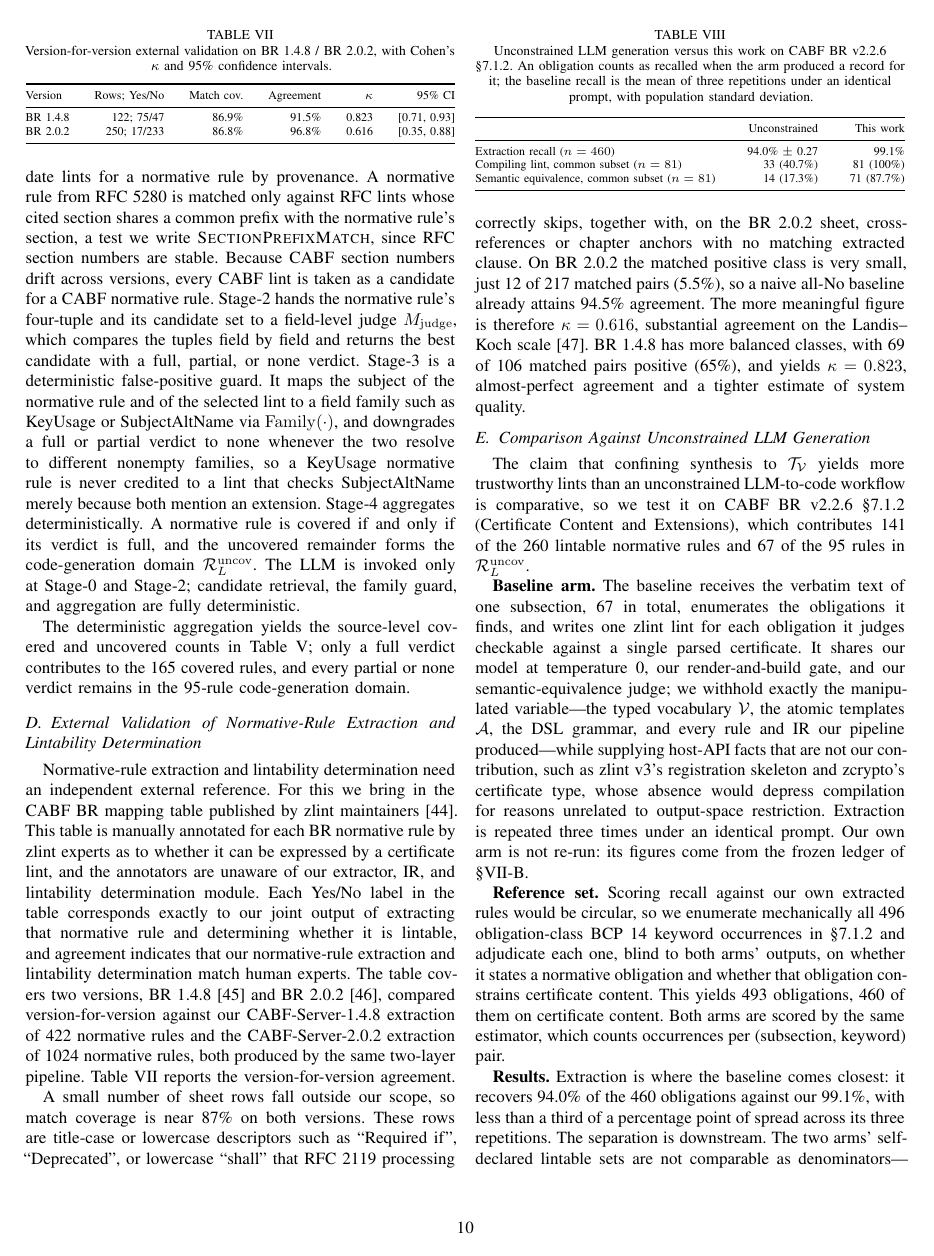
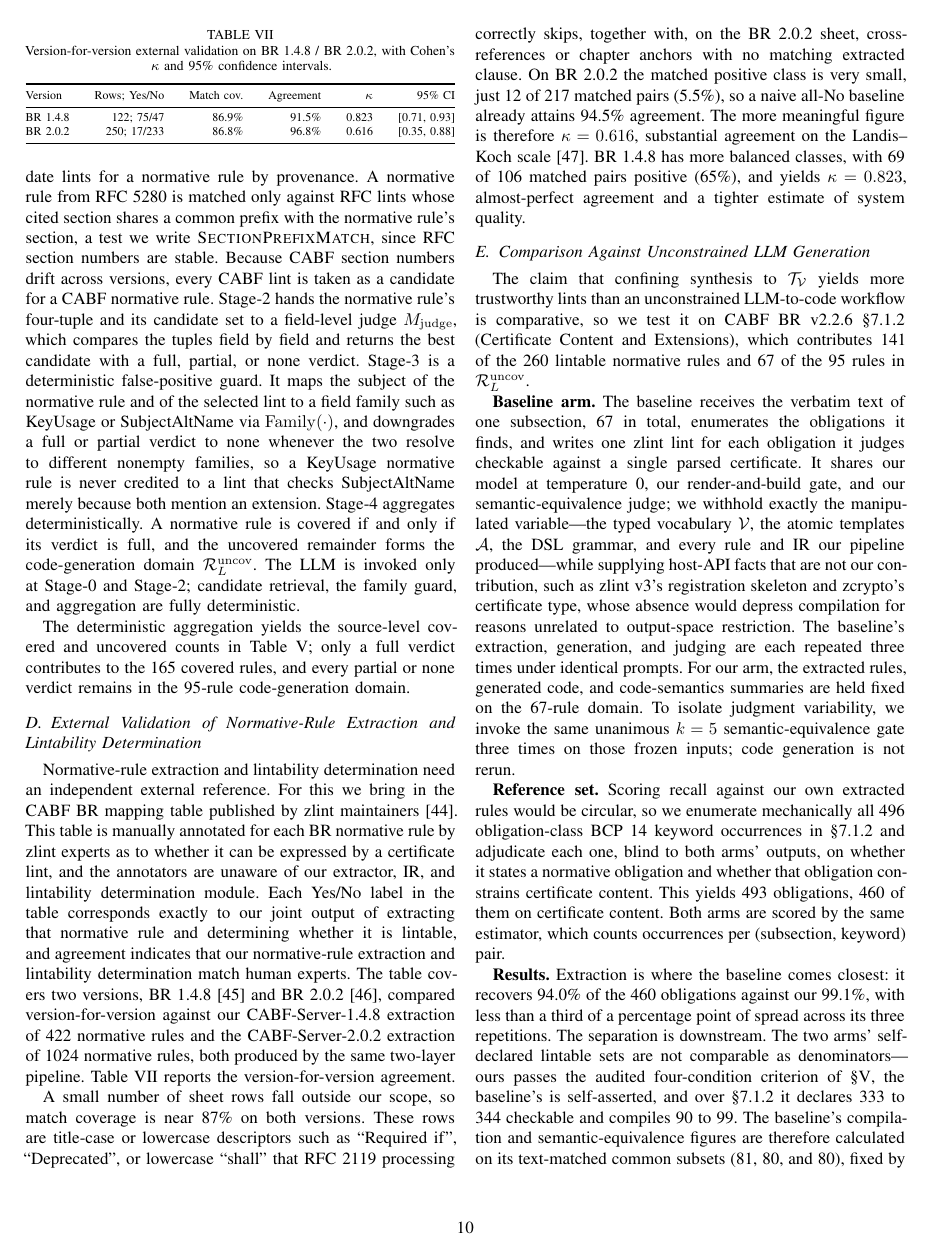
Before and after one commit to Bernhard1826/cicas, a LaTeX paper (NDSS/main.tex, which reads NDSS/08_evaluation.tex): page 10 of 17 before the commit and page 10 of 18 after it. Compiled offline with pdfLaTeX; a missing font is replaced by an installed copy or a similar font; a LaTeX package or settings file that is missing is left out.

Commit message:
补充实验

```diff
--- a/NDSS/08_evaluation.tex
+++ b/NDSS/08_evaluation.tex
@@ -259,9 +259,12 @@ $\mathcal{A}$, the DSL grammar, and every rule and IR our pipeline
 produced---while supplying host-API facts that are not our contribution, such as
 zlint~v3's registration skeleton and zcrypto's certificate type, whose absence
 would depress compilation for reasons unrelated to output-space restriction.
-Extraction is repeated three times under an identical prompt. Our own arm is not
-re-run: its figures come from the frozen ledger of
-\S\ref{subsec:codegen-results}.
+The baseline's extraction, generation, and judging are each repeated three
+times under identical prompts. For our arm, the extracted rules, generated
+code, and code-semantics summaries are held fixed on the 67-rule domain. To
+isolate judgment variability, we invoke the same unanimous $k=5$
+semantic-equivalence gate three times on those frozen inputs; code generation
+is not rerun.
 
 \textbf{Reference set.} Scoring recall against our own extracted rules would be
 circular, so we enumerate mechanically all 496 obligation-class BCP~14 keyword
@@ -276,6 +279,3 @@ per (subsection,~keyword) pair.
 \scriptsize
 \setlength{\tabcolsep}{3pt}
 \caption{Unconstrained LLM generation versus this work on CABF~BR~v2.2.6
-\S7.1.2. An obligation counts as recalled when the arm produced a record for it;
-the baseline recall is the mean of three repetitions under an identical prompt,
-with population standard deviation.}
@@ -285,8 +291,8 @@ with population standard deviation.}
  & Unconstrained & This work \\
 \midrule
 Extraction recall ($n=460$) & 94.0\% $\pm$ 0.27 & 99.1\% \\
-Compiling lint, common subset ($n=81$) & 33 (40.7\%) & 81 (100\%) \\
-Semantic equivalence, common subset ($n=81$) & 14 (17.3\%) & 71 (87.7\%) \\
+Compiling lint & 40.3\% $\pm$ 1.1 & 100\% (67/67) \\
+Semantic equivalence & 20.3\% $\pm$ 2.7 & 72.6\% $\pm$ 1.9 \\
 \bottomrule
 \end{tabular*}
 \end{table}
@@ -297,3 +303,6 @@ percentage point of spread across its three repetitions. The separation is
 downstream. The two arms' self-declared lintable sets are not comparable as
 denominators---ours passes the audited four-condition criterion of
 \S\ref{sec:lintability}, the baseline's is self-asserted, and over \S7.1.2 it
+declares 333 to 344 checkable and compiles 90 to 99. The baseline's compilation
+and semantic-equivalence figures are therefore calculated on its text-matched
+common subsets (81, 80, and 80), fixed by text matching rather than outcome.
```
Also changed, not shown: NDSS/08_evaluation.tex (20 more changed lines).
